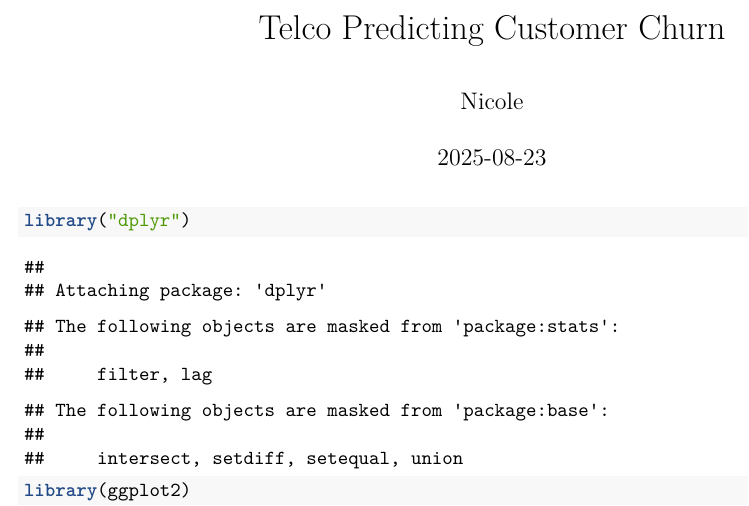
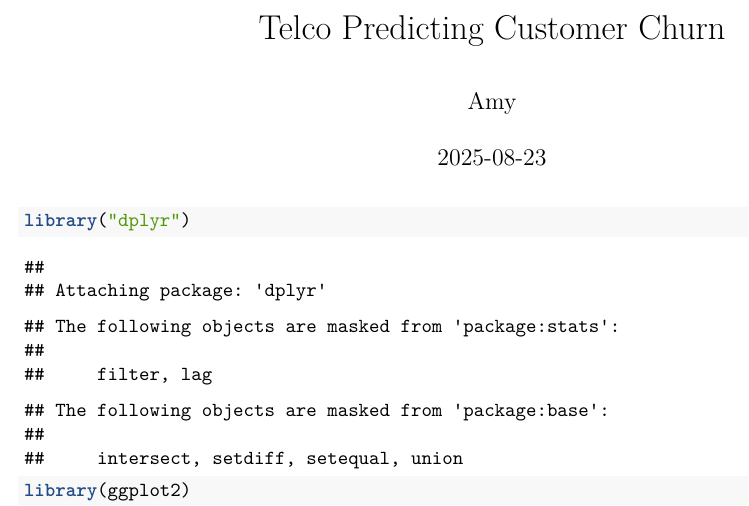
Before and after one commit to Amy-Freij-Camacho/Evaluating-Machine-Learning-Algorithms-for-Customer-Churn-Prediction, an R Markdown document (Telco Churn Analysis.Rmd): part of page 1 of 27, cut so that both start at the same text. Rendered offline with R 4.5, knitr and Pandoc, then LaTeX, with nearby package versions; some code elsewhere in the file could not run offline.

Commit message:
Update Telco Churn Analysis.Rmd

```diff
--- a/Telco Churn Analysis.Rmd
+++ b/Telco Churn Analysis.Rmd
@@ -1,6 +1,6 @@
 ---
 title: "Telco Predicting Customer Churn"
-author: "Nicole"
+author: "Amy"
 date: "2025-08-23"
 output:
   pdf_document: default
```
